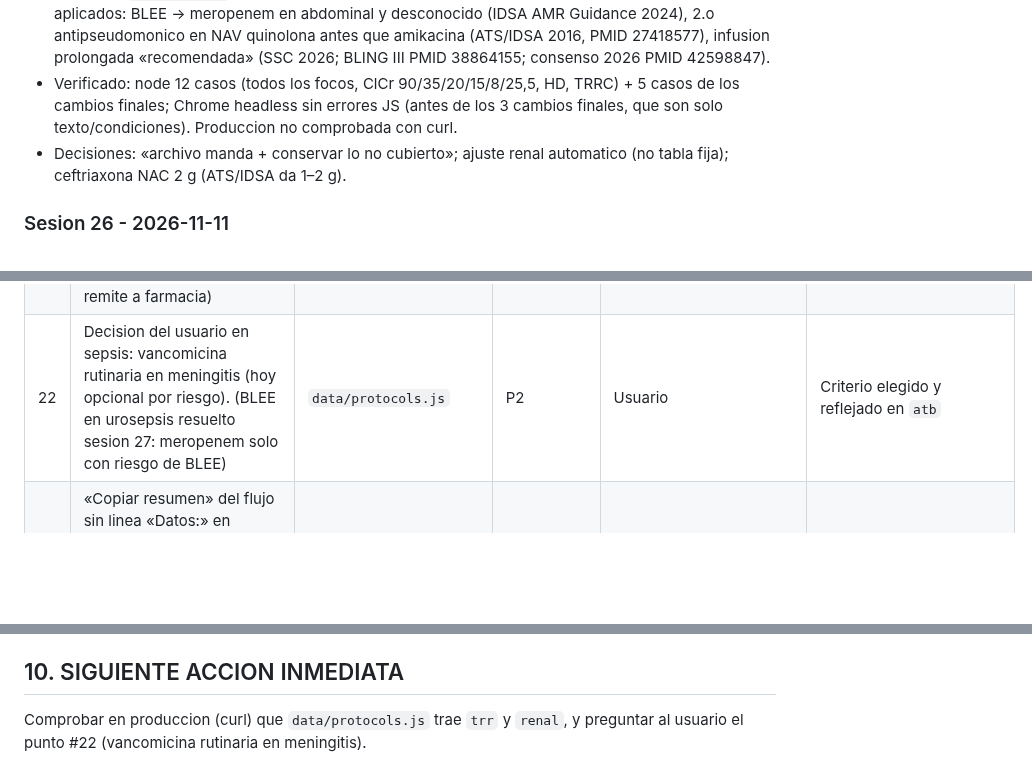
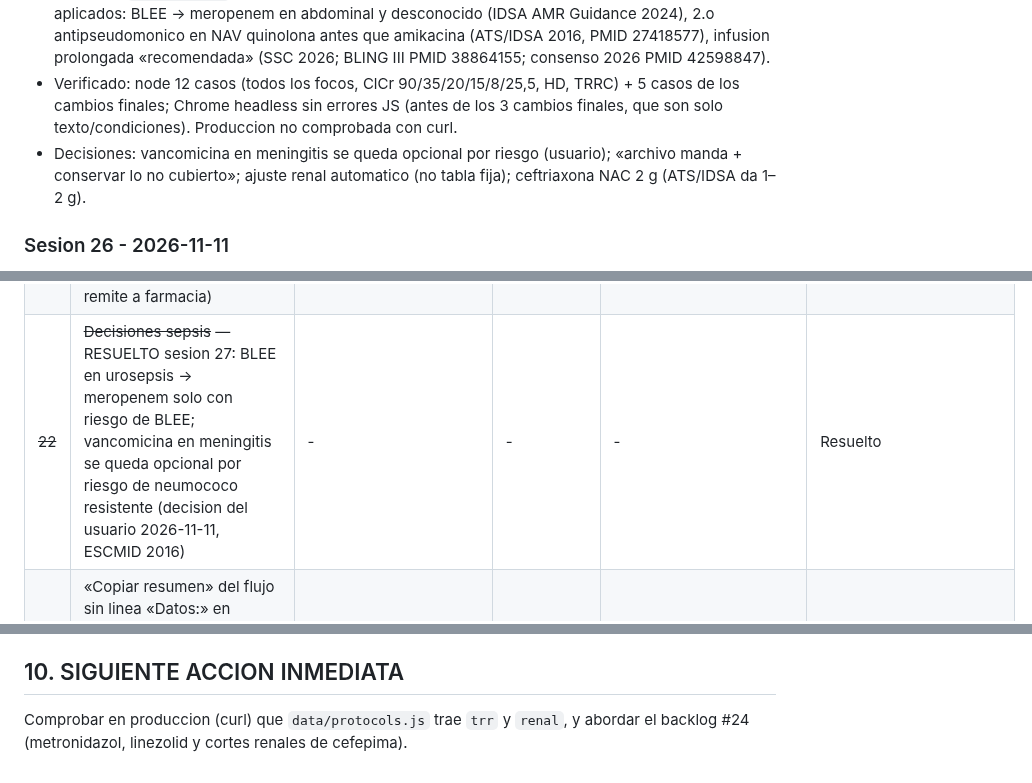
Before and after one commit to juliandavidhiguera/urgencias, a Markdown page: HANDOFF.md, 3 parts joined by grey strips. GitHub-like rendering; blank space fills up the shorter version.

Commit message:
docs(handoff): vancomicina en meningitis se queda opcional (decision del usuario)

```diff
--- a/HANDOFF.md
+++ b/HANDOFF.md
@@ -66,7 +66,7 @@ PWA de consulta rapida para urgencias: cheatsheets, escalas clinicas, formulas,
 - Anadido: `renal()` ajuste del mantenimiento por ClCr, item `trr` (0 ninguna, 1 HD, 2 TRRC → tabla no aplicable); solo farmacos presentes en la pauta (regex sobre el texto sin `pe-nota`); sin corte en la fuente → «ficha tecnica/farmacia» (cefepima, meropenem en HD, cipro, ClCr <10 sin dialisis, pip-tazo en NAH). `sw.js` `urg-v80`.
 - Contraste `/md-urg-hosp` (Vera + Perplexity): dosis y ajustes renales coinciden con ASHP; cambios aplicados: BLEE → meropenem en abdominal y desconocido (IDSA AMR Guidance 2024), 2.o antipseudomonico en NAV quinolona antes que amikacina (ATS/IDSA 2016, PMID 27418577), infusion prolongada «recomendada» (SSC 2026; BLING III PMID 38864155; consenso 2026 PMID 42598847).
 - Verificado: node 12 casos (todos los focos, ClCr 90/35/20/15/8/25,5, HD, TRRC) + 5 casos de los cambios finales; Chrome headless sin errores JS (antes de los 3 cambios finales, que son solo texto/condiciones). Produccion no comprobada con curl.
-- Decisiones: «archivo manda + conservar lo no cubierto»; ajuste renal automatico (no tabla fija); ceftriaxona NAC 2 g (ATS/IDSA da 1–2 g).
+- Decisiones: vancomicina en meningitis se queda opcional por riesgo (usuario); «archivo manda + conservar lo no cubierto»; ajuste renal automatico (no tabla fija); ceftriaxona NAC 2 g (ATS/IDSA da 1–2 g).
 
 ### Sesion 26 - 2026-11-11
 - Anadido (`26bf190`): calculadora de FG desde la creatinina (`_fgCalcHtml/_fgPrefill/_fgCalc` en index.html, `<details class="fg-calc">` bajo todo item `fg`/`clcr` del evaluador; prellena cr/edad/peso/sexo; formula CKD-EPI 2021 si la etiqueta dice CKD, si no Cockcroft-Gault con peso real). Presente en 8 protocolos: CG en codi-iam, codi-sepsia, tep-agudo, dolor-toracico, fa-rapida; CKD-EPI en hiperkalemia, epoc-agudizado, asma-crisis. Nuevos campos FG: asma (aviso magnesio si FG<30), hiperK (FGe junto a KDIGO), sepsis ClCr (recordar ajuste renal, sin umbral inventado).
@@ -157,7 +157,7 @@ PWA de consulta rapida para urgencias: cheatsheets, escalas clinicas, formulas,
 | 19 | (NO hacer todavia, decision del usuario 2026-11-07) Activar la optimizacion con IA: proteger `/api/ideas` (Cloudflare Access sobre la ruta, o codigo + regla de rate limiting), crear el secreto `ANTHROPIC_API_KEY` en Cloudflare Pages, fusionar `ideas-ia` en `main` y comprobar que el build instala el SDK | rama `ideas-ia` | P2 | Decision del usuario (app publica) | `/api/ideas` responde 200 solo a usuarios autorizados y la funcion aparece en el despliegue |
 | ~~21~~ | ~~Contrastar dosis de antibiotico de sepsis~~ — SUPERADO sesion 27 (`dc136c5`): pautas del documento del usuario, dosis cotejadas con ASHP via Vera | - | - | - | Resuelto |
 | 24 | Verificar con fuente las dosis de metronidazol (500 mg/8–12 h, sin ajuste renal) y linezolid (600 mg/12 h, sin ajuste) y los cortes renales de cefepima (la app remite a farmacia) | `data/protocols.js` (`codi-sepsia` `renal`) | P2 | - | Cada dato con ficha tecnica/ASHP citada o cortes de cefepima anadidos |
-| 22 | Decision del usuario en sepsis: vancomicina rutinaria en meningitis (hoy opcional por riesgo). (BLEE en urosepsis resuelto sesion 27: meropenem solo con riesgo de BLEE) | `data/protocols.js` | P2 | Usuario | Criterio elegido y reflejado en `atb` |
+| ~~22~~ | ~~Decisiones sepsis~~ — RESUELTO sesion 27: BLEE en urosepsis → meropenem solo con riesgo de BLEE; vancomicina en meningitis se queda opcional por riesgo de neumococo resistente (decision del usuario 2026-11-11, ESCMID 2016) | - | - | - | Resuelto |
 | 23 | «Copiar resumen» del flujo sin linea «Datos:» en protocolos con evaluador: decidir si se anade; comentario obsoleto «Killip II–III» en `muyAlto` de codi-iam | `index.html`, `data/protocols.js` | P3 | Usuario | Decision aplicada |
 | 20 | Aviso de HBPM empirica en Tratamiento del TEP: hoy solo salta con Wells >6; anadir Ginebra ≥11 cuando `via`=3 | `data/protocols.js` (`tep-agudo` eval) | P3 | - | Con Ginebra alta y demora de imagen aparece la HBPM empirica |
 
@@ -244,4 +244,4 @@ PWA de consulta rapida para urgencias: cheatsheets, escalas clinicas, formulas,
 - **Rango de perfusion por nodo**: `{n, dosis, min, max, rango}` en `farmacos` de un nodo sustituye el rango de `data/infusions.js` en el panel lateral (`_farmRango`, leido via `_farmCfgDeCaja`). Sin `min` se usa el de Perfusion IV. Titulos de escala sin entidades HTML (`&lt;`): el panel lateral los pone con `textContent`.
 
 ## 10. SIGUIENTE ACCION INMEDIATA
-Comprobar en produccion (curl) que `data/protocols.js` trae `trr` y `renal`, y preguntar al usuario el punto #22 (vancomicina rutinaria en meningitis).
+Comprobar en produccion (curl) que `data/protocols.js` trae `trr` y `renal`, y abordar el backlog #24 (metronidazol, linezolid y cortes renales de cefepima).
```
